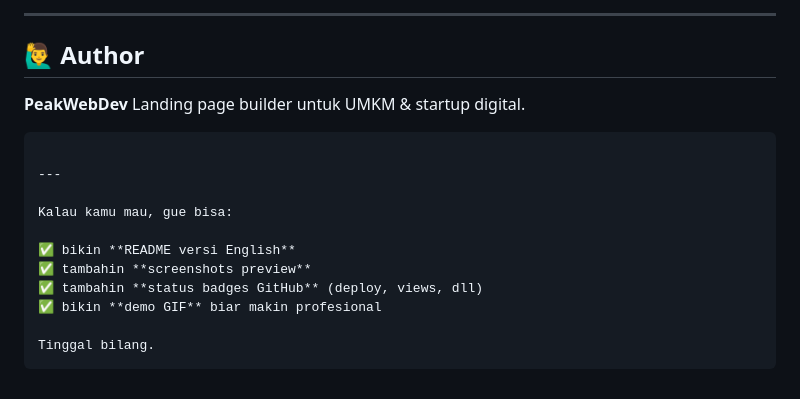
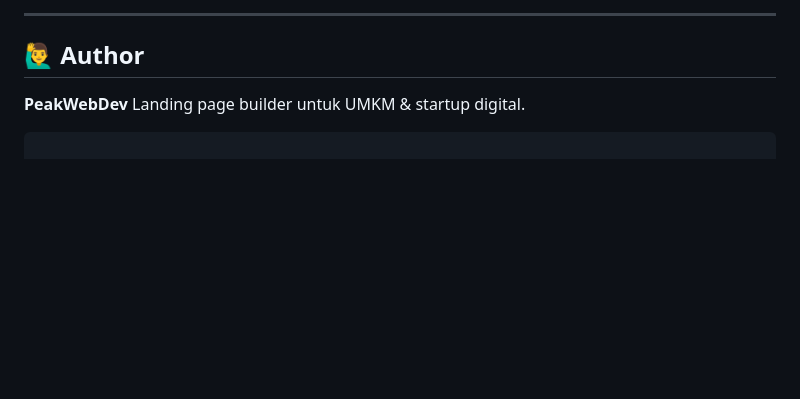
Before and after one commit to rafifmuzaky/PeakWebDev, a Markdown page: README.md, the part around the change. Drawn GitHub-style; blank space fills up the shorter version.

Commit message:
Update README.md with project details

````diff
--- a/README.md
+++ b/README.md
@@ -160,15 +160,3 @@ Proyek ini bebas digunakan untuk kebutuhan pribadi dan portfolio.
 Landing page builder untuk UMKM & startup digital.
 
 ```
-
----
-
-Kalau kamu mau, gue bisa:
-
-✅ bikin **README versi English**
-✅ tambahin **screenshots preview**
-✅ tambahin **status badges GitHub** (deploy, views, dll)
-✅ bikin **demo GIF** biar makin profesional
-
-Tinggal bilang.
-```
````
